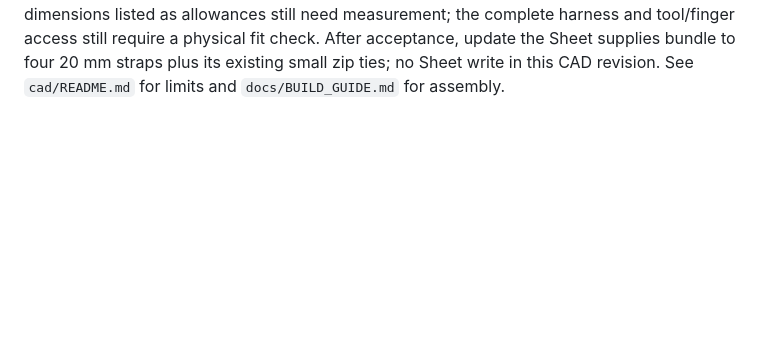
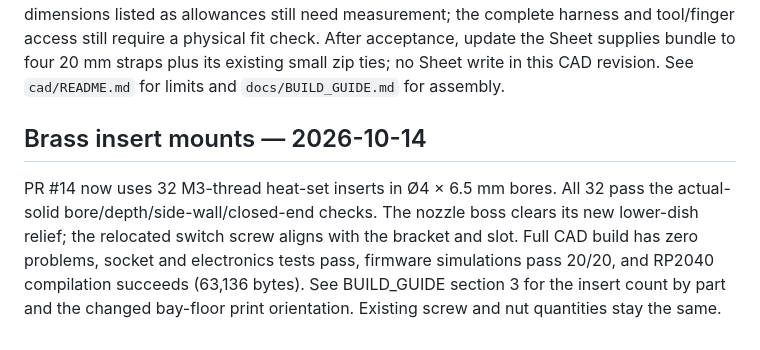
Before and after one commit to TheRageKage12/drunk-lantern-power-battery, a Markdown page: docs/review/PROGRESS.md, the part around the change. Rendered like a GitHub page; blank space fills up the shorter version.

```diff
--- a/docs/review/PROGRESS.md
+++ b/docs/review/PROGRESS.md
@@ -338,3 +338,12 @@ renders accompany the source. Supplier dimensions listed as allowances still nee
 the complete harness and tool/finger access still require a physical fit check. After acceptance,
 update the Sheet supplies bundle to four 20 mm straps plus its existing small zip ties; no Sheet write
 in this CAD revision. See `cad/README.md` for limits and `docs/BUILD_GUIDE.md` for assembly.
+
+
+## Brass insert mounts — 2026-10-14
+
+PR #14 now uses 32 M3-thread heat-set inserts in Ø4 × 6.5 mm bores. All 32 pass the actual-solid
+bore/depth/side-wall/closed-end checks. The nozzle boss clears its new lower-dish relief; the relocated
+switch screw aligns with the bracket and slot. Full CAD build has zero problems, socket and electronics
+tests pass, firmware simulations pass 20/20, and RP2040 compilation succeeds (63,136 bytes). See BUILD_GUIDE section 3 for the insert count by part
+and the changed bay-floor print orientation. Existing screw and nut quantities stay the same.
```
Also changed, not shown: docs/review/CONTEXT.md (+17 -0 lines).
